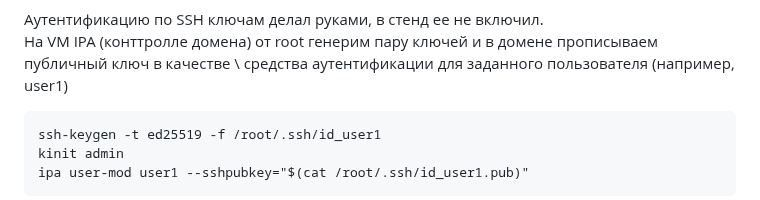
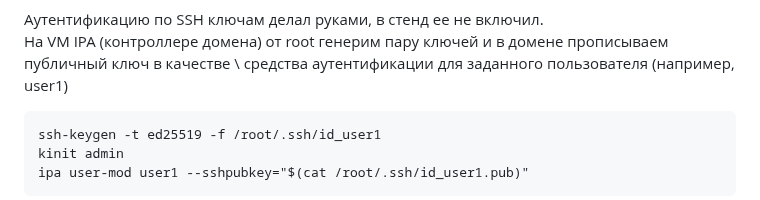
Before and after one commit to Nikolay-765/OTUS, a Markdown page: DZ-26/DZ-26.md, the part around the change. Rendered like a GitHub page.

````diff
--- a/DZ-26/DZ-26.md
+++ b/DZ-26/DZ-26.md
@@ -41,7 +41,7 @@ VM Client01 и Client02 - автоматически вводятся в дом
 ![Image007](./Image/007.png)
 
 Аутентификацию по SSH ключам делал руками, в стенд ее не включил. \
-На VM IPA (конттролле домена) от root генерим пару ключей и в домене прописываем публичный ключ в качестве \
+На VM IPA (контроллере домена) от root генерим пару ключей и в домене прописываем публичный ключ в качестве \
 средства аутентификации для заданного пользователя (например, user1)
 ```
 ssh-keygen -t ed25519 -f /root/.ssh/id_user1
````
